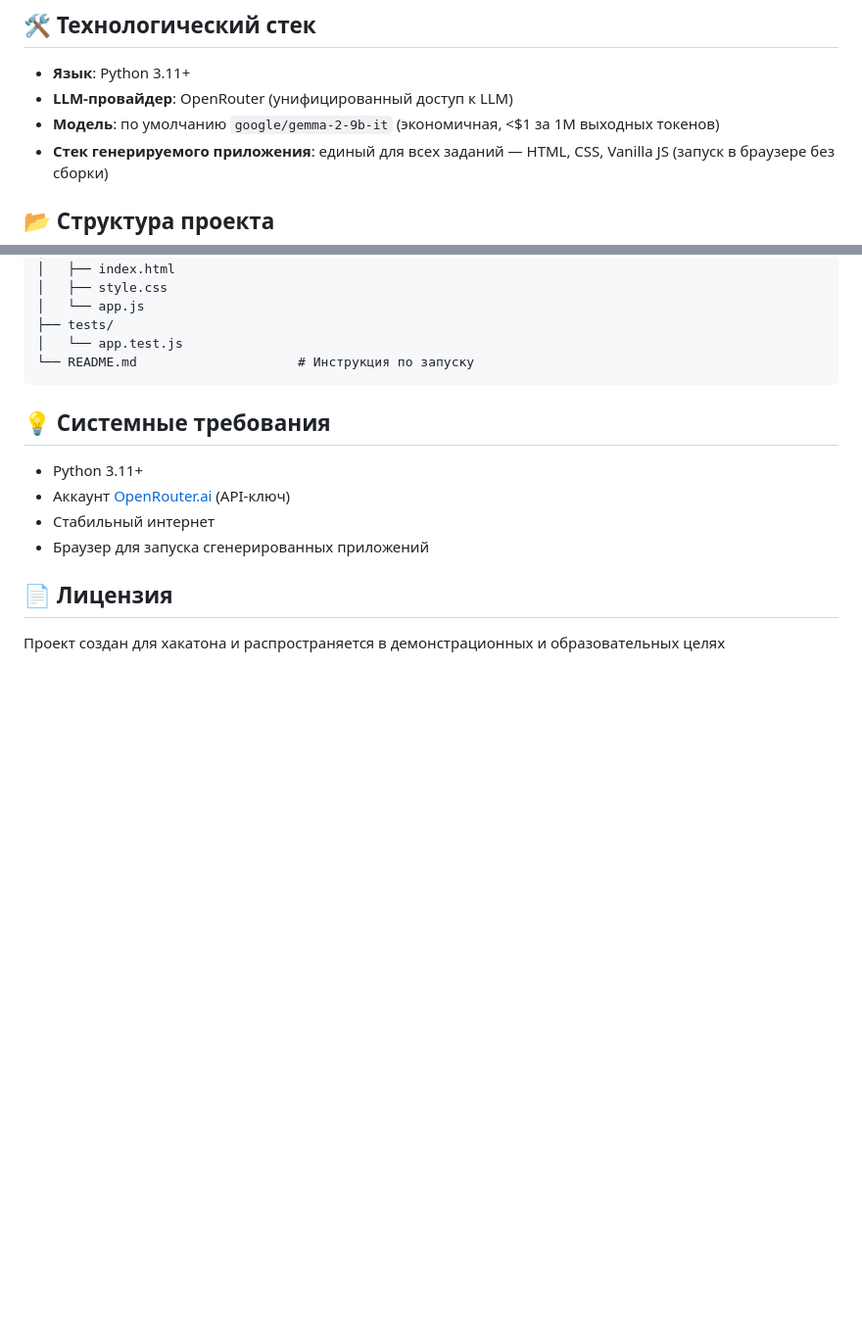
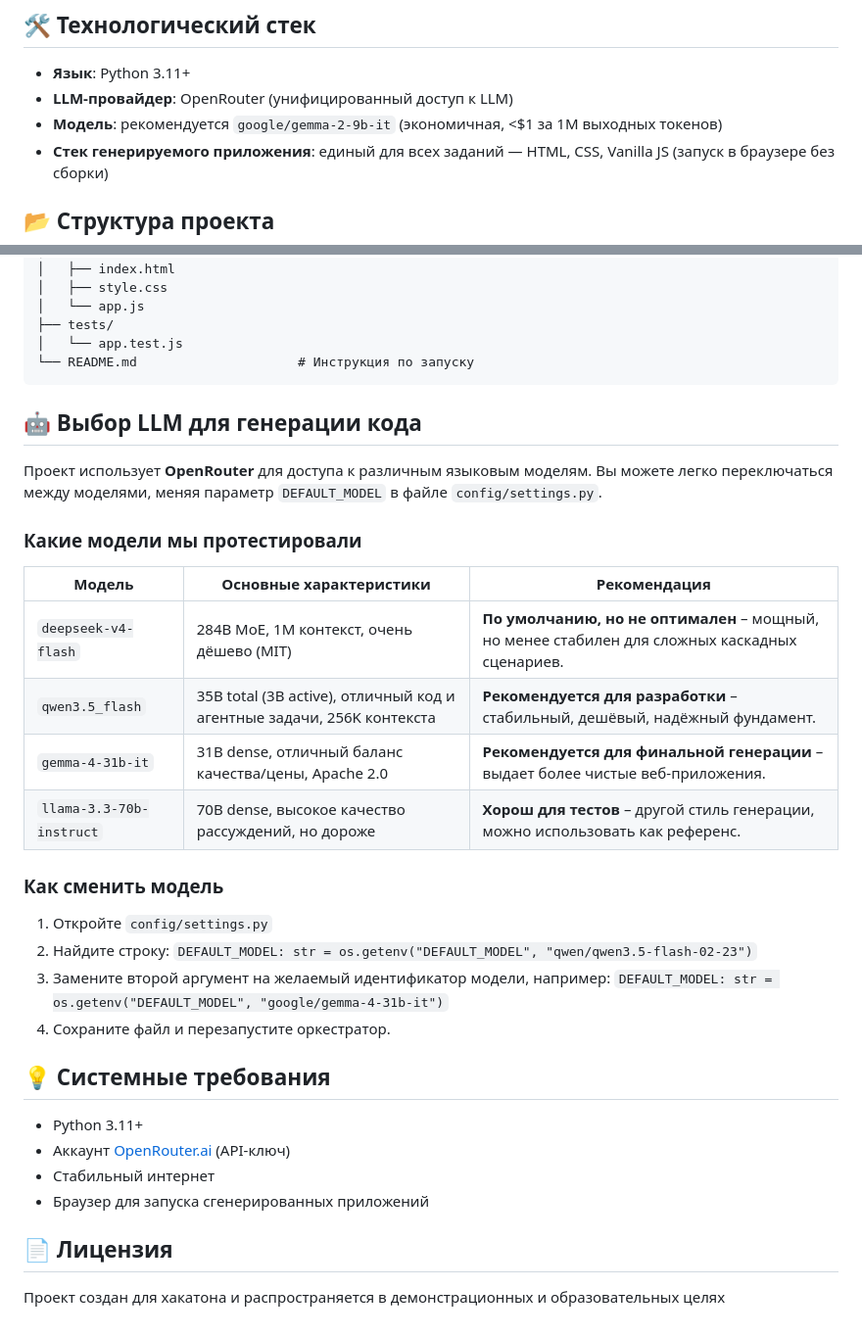
Before and after one commit to salijaleksandr21-bit/alfa_strelka, a Markdown page: README.md, 2 parts joined by grey strips. Shown at 98% size. GitHub-like rendering; blank space fills up the shorter version.

Commit message:
minor changes README.md

````diff
--- a/README.md
+++ b/README.md
@@ -18,7 +18,7 @@
 
 - **Язык**: Python 3.11+
 - **LLM-провайдер**: OpenRouter (унифицированный доступ к LLM)
-- **Модель**: по умолчанию `google/gemma-2-9b-it` (экономичная, <$1 за 1M выходных токенов)
+- **Модель**: рекомендуется `google/gemma-2-9b-it` (экономичная, <$1 за 1M выходных токенов)
 - **Стек генерируемого приложения**: единый для всех заданий — HTML, CSS, Vanilla JS (запуск в браузере без сборки)
 
 ## 📂 Структура проекта
@@ -124,6 +125,27 @@ output/
 │   └── app.test.js
 └── README.md                     # Инструкция по запуску
 ```
+## 🤖 Выбор LLM для генерации кода
+
+Проект использует **OpenRouter** для доступа к различным языковым моделям. Вы можете легко переключаться между моделями, меняя параметр `DEFAULT_MODEL` в файле `config/settings.py`.
+
+### Какие модели мы протестировали
+
+| Модель | Основные характеристики | Рекомендация |
+|--------|------------------------|---------------|
+| `deepseek-v4-flash` | 284B MoE, 1M контекст, очень дёшево (MIT) | **По умолчанию, но не оптимален** – мощный, но менее стабилен для сложных каскадных сценариев. |
+| `qwen3.5_flash` | 35B total (3B active), отличный код и агентные задачи, 256K контекста | **Рекомендуется для разработки** – стабильный, дешёвый, надёжный фундамент. |
+| `gemma-4-31b-it` | 31B dense, отличный баланс качества/цены, Apache 2.0 | **Рекомендуется для финальной генерации** – выдает более чистые веб‑приложения. |
+| `llama-3.3-70b-instruct` | 70B dense, высокое качество рассуждений, но дороже | **Хорош для тестов** – другой стиль генерации, можно использовать как референс. |
+
+### Как сменить модель
+
+1. Откройте `config/settings.py`
+2. Найдите строку:
+`DEFAULT_MODEL: str = os.getenv("DEFAULT_MODEL", "qwen/qwen3.5-flash-02-23")`
+3. Замените второй аргумент на желаемый идентификатор модели, например:
+`DEFAULT_MODEL: str = os.getenv("DEFAULT_MODEL", "google/gemma-4-31b-it")`
+5. Сохраните файл и перезапустите оркестратор.
 
 ## 💡 Системные требования
 
````
Also changed, not shown: other parts of README.md (+1 -0 lines).
